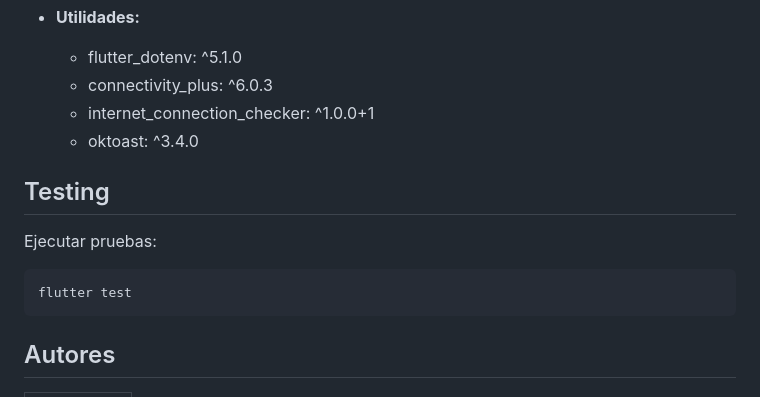
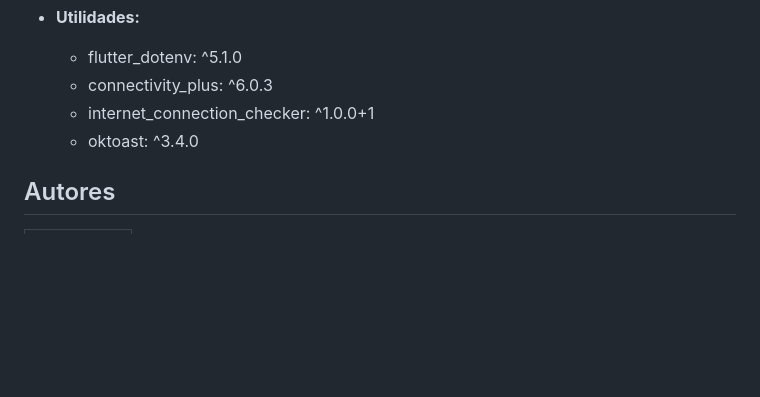
Before and after one commit to wilver06w/auth0, a Markdown page: README.md, the part around the change. GitHub-like rendering; blank space fills up the shorter version.

Commit message:
Remove testing

````diff
--- a/README.md
+++ b/README.md
@@ -134,14 +134,6 @@ lib/
   * internet\_connection\_checker: ^1.0.0+1
   * oktoast: ^3.4.0
 
-## Testing
-
-Ejecutar pruebas:
-
-```bash
-flutter test
-```
-
 ## Autores
 
 | [<img src="https://github.com/wilver06w.png" width=115><br><sub>Wilver Rojas</sub>](https://github.com/wilver06w) |
````
